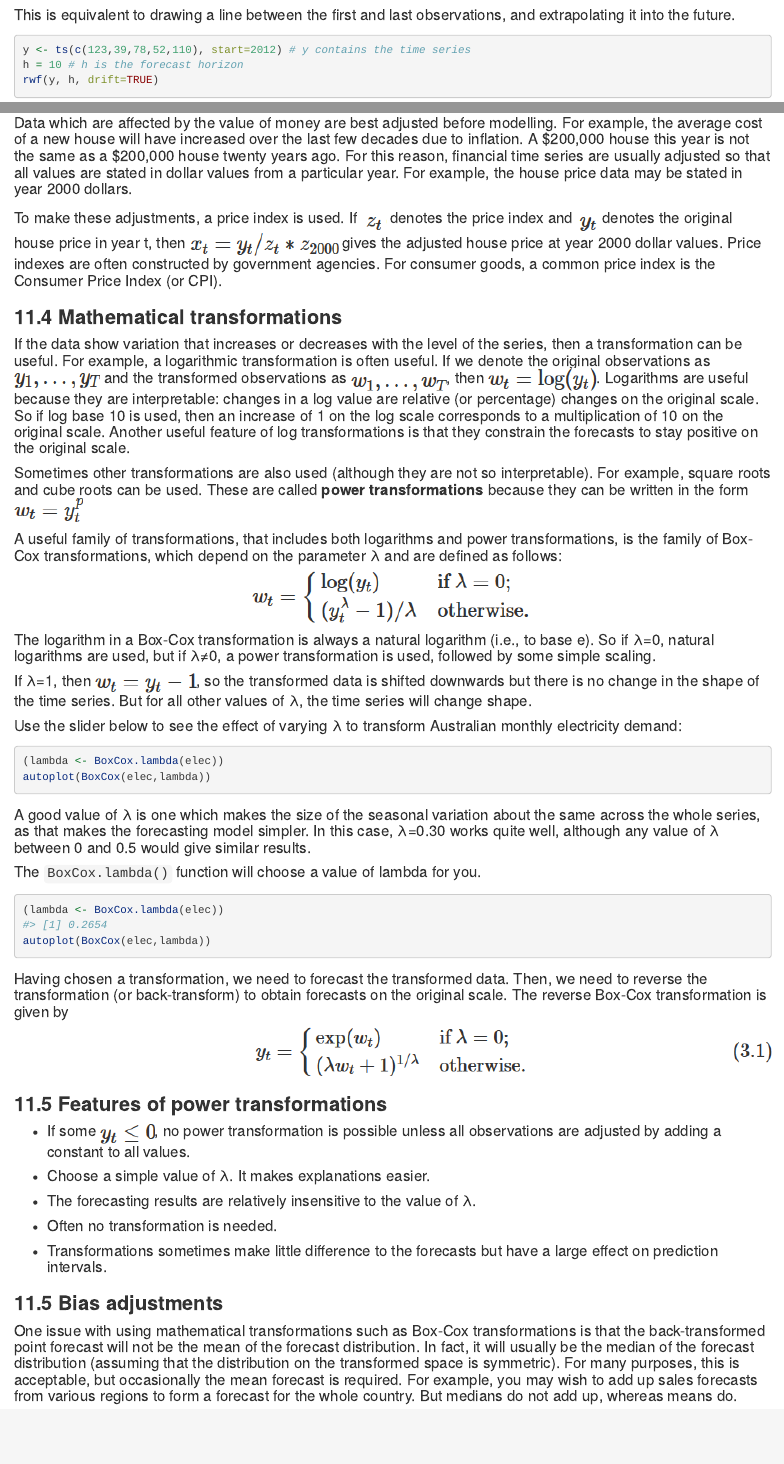
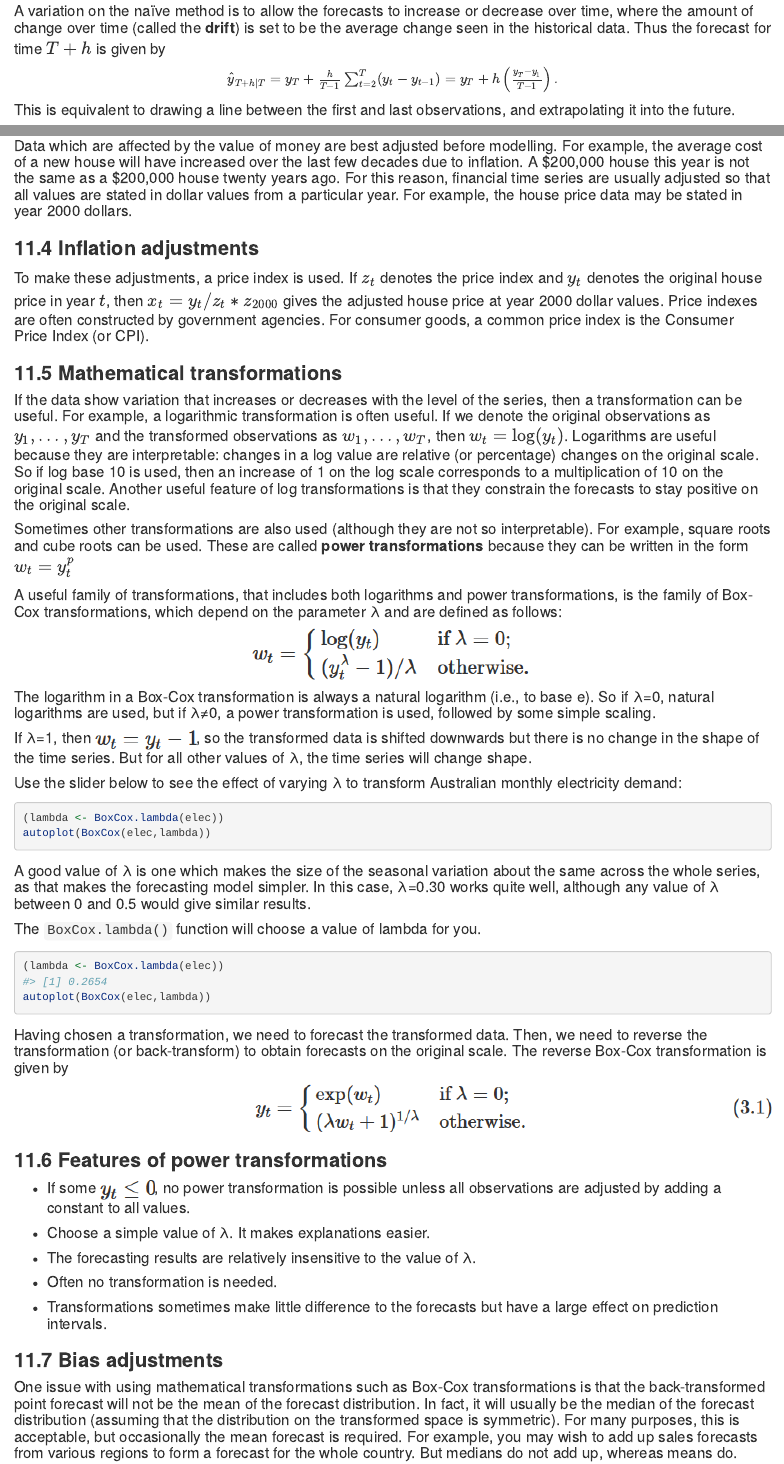
Before and after one commit to alexi96/ProiectDataMining, an R Markdown document (Prototip/project report 2.Rmd): the page in a window 1100 px wide, from 1430 px down before the commit and from 1320 px down after it, and a second part further down, joined at a grey line. Rendered offline with R 4.5, knitr and Pandoc, with nearby package versions; the code chunks are not run, so their results and figures are left out.

Commit message:
Inlocuit imagini pe la inceput

```diff
--- a/Prototip/project report 2.Rmd
+++ b/Prototip/project report 2.Rmd
@@ -69,10 +71,10 @@ snaive(y, h)
 
 ### **10.3. Seasonal naïve method**
 
-#### A variation on the naïve method is to allow the forecasts to increase or decrease over time, where the amount of change over time (called the **drift**) is set to be the average change seen in the historical data. Thus the forecast for time T+h is given by
+#### A variation on the naïve method is to allow the forecasts to increase or decrease over time, where the amount of change over time (called the **drift**) is set to be the average change seen in the historical data. Thus the forecast for time $T+h$ is given by
 
 <center>
-![](DriftMethod.png)
+$\hat{y}_{T+h|T} = y_{T} + \frac{h}{T-1}\sum_{t=2}^T (y_{t}-y_{t-1}) = y_{T} + h \left( \frac{y_{T} -y_{1}}{T-1}\right).$
 </center>
 
 #### This is equivalent to drawing a line between the first and last observations, and extrapolating it into the future.
@@ -144,13 +146,15 @@ dframe <- cbind(Monthly = milk,
 
 #### Data which are affected by the value of money are best adjusted before modelling. For example, the average cost of a new house will have increased over the last few decades due to inflation. A $200,000 house this year is not the same as a $200,000 house twenty years ago. For this reason, financial time series are usually adjusted so that all values are stated in dollar values from a particular year. For example, the house price data may be stated in year 2000 dollars.
 
-#### To make these adjustments, a price index is used. If ![](PopulationAdjustments1.png) denotes the price index and ![](PopulationAdjustments2.png) denotes the original house price in year t, then ![](PopulationAdjustments3.png) gives the adjusted house price at year 2000 dollar values. Price indexes are often constructed by government agencies. For consumer goods, a common price index is the Consumer Price Index (or CPI).
+### **11.4 Inflation adjustments**
 
-### **11.4 Mathematical transformations**
+#### To make these adjustments, a price index is used. If $z_{t}$ denotes the price index and $y_{t}$ denotes the original house price in year $t$, then $x_{t} = y_{t}/z_{t} * z_{2000}$ gives the adjusted house price at year 2000 dollar values. Price indexes are often constructed by government agencies. For consumer goods, a common price index is the Consumer Price Index (or CPI).
 
-#### If the data show variation that increases or decreases with the level of the series, then a transformation can be useful. For example, a logarithmic transformation is often useful. If we denote the original observations as ![](MathematicalTransformations1.png) and the transformed observations as ![](MathematicalTransformations2.png), then ![](MathematicalTransformations3.png). Logarithms are useful because they are interpretable: changes in a log value are relative (or percentage) changes on the original scale. So if log base 10 is used, then an increase of 1 on the log scale corresponds to a multiplication of 10 on the original scale. Another useful feature of log transformations is that they constrain the forecasts to stay positive on the original scale.
+### **11.5 Mathematical transformations**
 
-#### Sometimes other transformations are also used (although they are not so interpretable). For example, square roots and cube roots can be used. These are called **power transformations** because they can be written in the form ![](MathematicalTransformations4.png)
+#### If the data show variation that increases or decreases with the level of the series, then a transformation can be useful. For example, a logarithmic transformation is often useful. If we denote the original observations as $y_{1},\dots,y_{T}$ and the transformed observations as $w_{1}, \dots, w_{T}$, then $w_t = \log(y_t)$. Logarithms are useful because they are interpretable: changes in a log value are relative (or percentage) changes on the original scale. So if log base 10 is used, then an increase of 1 on the log scale corresponds to a multiplication of 10 on the original scale. Another useful feature of log transformations is that they constrain the forecasts to stay positive on the original scale.
+
+#### Sometimes other transformations are also used (although they are not so interpretable). For example, square roots and cube roots can be used. These are called **power transformations** because they can be written in the form $w_{t} = y_{t}^p$
 
 #### A useful family of transformations, that includes both logarithms and power transformations, is the family of Box-Cox transformations, which depend on the parameter λ and are defined as follows:
 
@@ -185,7 +189,7 @@ autoplot(BoxCox(elec,lambda))
 ![](MathematicalTransformations7.png)
 </center>
 
-### **11.5 Features of power transformations**
+### **11.6 Features of power transformations**
 
 * #### If some ![](FeaturesOfPowerTransformations.png), no power transformation is possible unless all observations are adjusted by adding a constant to all values.
 * #### Choose a simple value of λ. It makes explanations easier.
@@ -193,7 +197,7 @@ autoplot(BoxCox(elec,lambda))
 * #### Often no transformation is needed.
 * #### Transformations sometimes make little difference to the forecasts but have a large effect on prediction intervals.
 
-### **11.5 Bias adjustments**
+### **11.7 Bias adjustments**
 
 #### One issue with using mathematical transformations such as Box-Cox transformations is that the back-transformed point forecast will not be the mean of the forecast distribution. In fact, it will usually be the median of the forecast distribution (assuming that the distribution on the transformed space is symmetric). For many purposes, this is acceptable, but occasionally the mean forecast is required. For example, you may wish to add up sales forecasts from various regions to form a forecast for the whole country. But medians do not add up, whereas means do.
 
```
Also changed, not shown: Prototip/project_report_2.html, README.md, Prototip/project report 2.Rmd (16 more changed lines).
